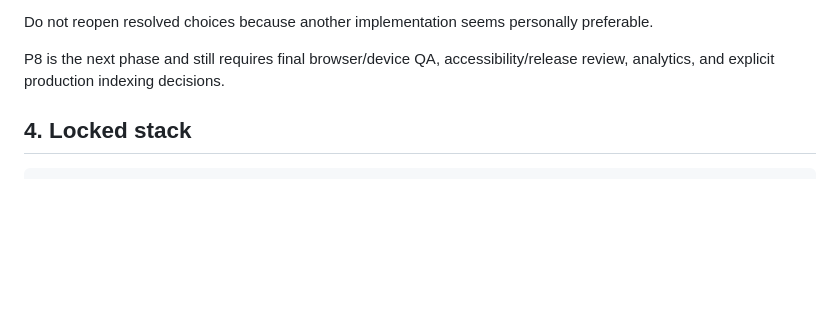
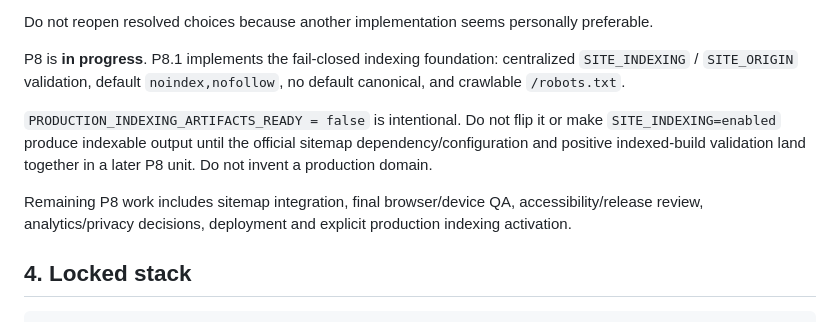
Before and after one commit to DanilaH/audio-instruments, a Markdown page: AGENTS.md, the part around the change. GitHub-like rendering; blank space fills up the shorter version.

Commit message:
P8.1: record active release-phase indexing guard

```diff
--- a/AGENTS.md
+++ b/AGENTS.md
@@ -102,7 +102,11 @@ P7 keeps all 16 routes, adds no synonym routes, makes no functional changes, and
 
 Do not reopen resolved choices because another implementation seems personally preferable.
 
-P8 is the next phase and still requires final browser/device QA, accessibility/release review, analytics, and explicit production indexing decisions.
+P8 is **in progress**. P8.1 implements the fail-closed indexing foundation: centralized `SITE_INDEXING` / `SITE_ORIGIN` validation, default `noindex,nofollow`, no default canonical, and crawlable `/robots.txt`.
+
+`PRODUCTION_INDEXING_ARTIFACTS_READY = false` is intentional. Do not flip it or make `SITE_INDEXING=enabled` produce indexable output until the official sitemap dependency/configuration and positive indexed-build validation land together in a later P8 unit. Do not invent a production domain.
+
+Remaining P8 work includes sitemap integration, final browser/device QA, accessibility/release review, analytics/privacy decisions, deployment and explicit production indexing activation.
 
 ## 4. Locked stack
 
```
